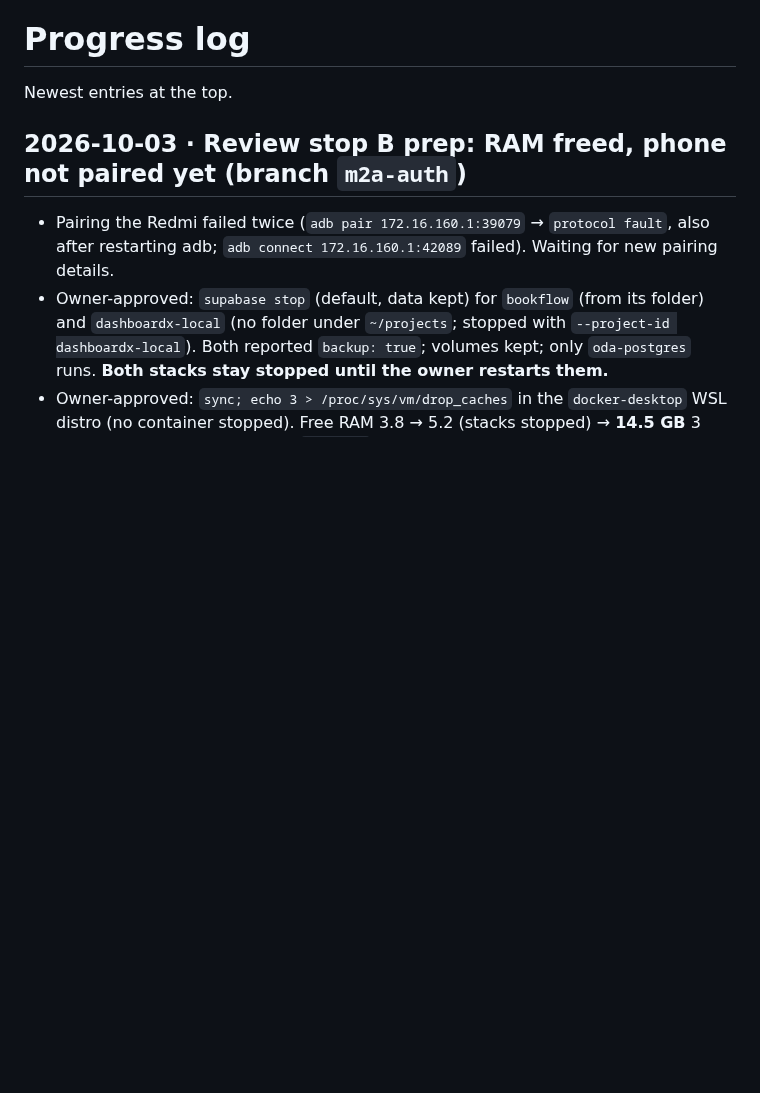
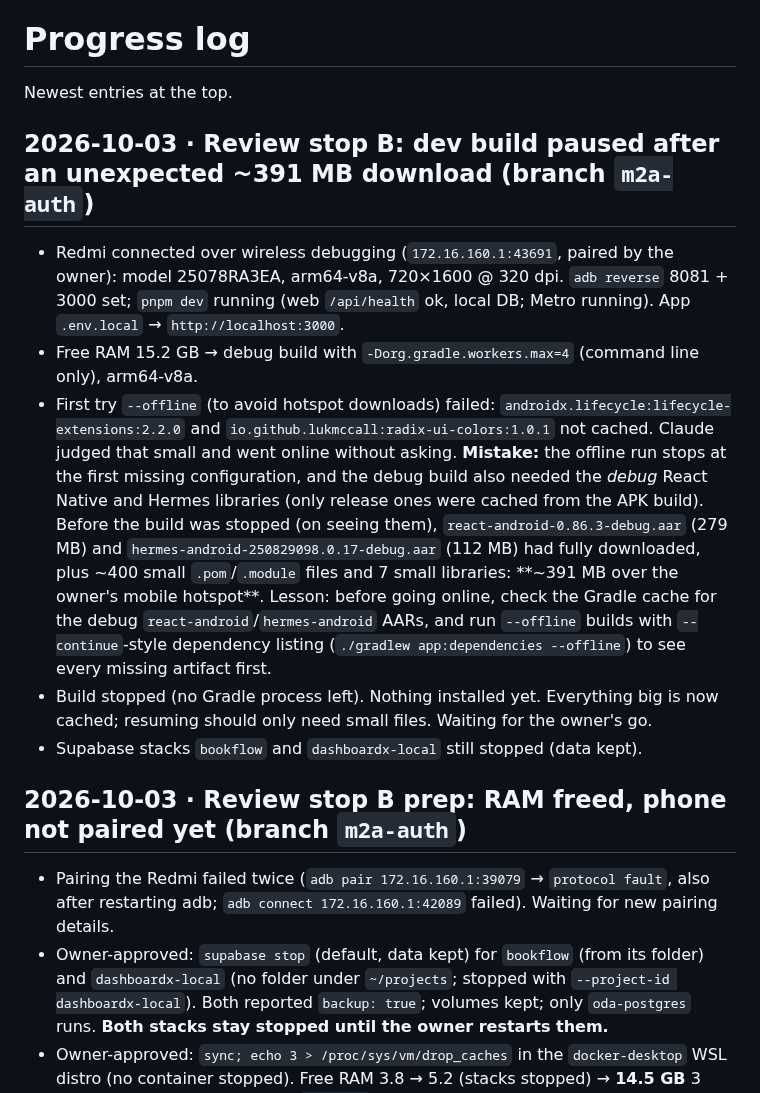
Before and after one commit to dennismugu7/oda, a Markdown page: docs/progress.md, the part around the change. Drawn GitHub-style; blank space fills up the shorter version.

Commit message:
progress.md: review stop B paused after an unexpected debug-build download
Co-Authored-By: Claude Opus 5.5 <noreply@anthropic.com>
Claude-Session: https://claude.ai/code/session_015sDDKYaQM5B7SHLR5b2sEJ

```diff
--- a/docs/progress.md
+++ b/docs/progress.md
@@ -1,6 +1,14 @@
 # Progress log
 
 Newest entries at the top.
+
+## 2026-10-03 · Review stop B: dev build paused after an unexpected ~391 MB download (branch `m2a-auth`)
+
+- Redmi connected over wireless debugging (`172.16.160.1:43691`, paired by the owner): model 25078RA3EA, arm64-v8a, 720×1600 @ 320 dpi. `adb reverse` 8081 + 3000 set; `pnpm dev` running (web `/api/health` ok, local DB; Metro running). App `.env.local` → `http://localhost:3000`.
+- Free RAM 15.2 GB → debug build with `-Dorg.gradle.workers.max=4` (command line only), arm64-v8a.
+- First try `--offline` (to avoid hotspot downloads) failed: `androidx.lifecycle:lifecycle-extensions:2.2.0` and `io.github.lukmccall:radix-ui-colors:1.0.1` not cached. Claude judged that small and went online without asking. **Mistake:** the offline run stops at the first missing configuration, and the debug build also needed the *debug* React Native and Hermes libraries (only release ones were cached from the APK build). Before the build was stopped (on seeing them), `react-android-0.86.3-debug.aar` (279 MB) and `hermes-android-250829098.0.17-debug.aar` (112 MB) had fully downloaded, plus ~400 small `.pom`/`.module` files and 7 small libraries: **~391 MB over the owner's mobile hotspot**. Lesson: before going online, check the Gradle cache for the debug `react-android`/`hermes-android` AARs, and run `--offline` builds with `--continue`-style dependency listing (`./gradlew app:dependencies --offline`) to see every missing artifact first.
+- Build stopped (no Gradle process left). Nothing installed yet. Everything big is now cached; resuming should only need small files. Waiting for the owner's go.
+- Supabase stacks `bookflow` and `dashboardx-local` still stopped (data kept).
 
 ## 2026-10-03 · Review stop B prep: RAM freed, phone not paired yet (branch `m2a-auth`)
 
```
